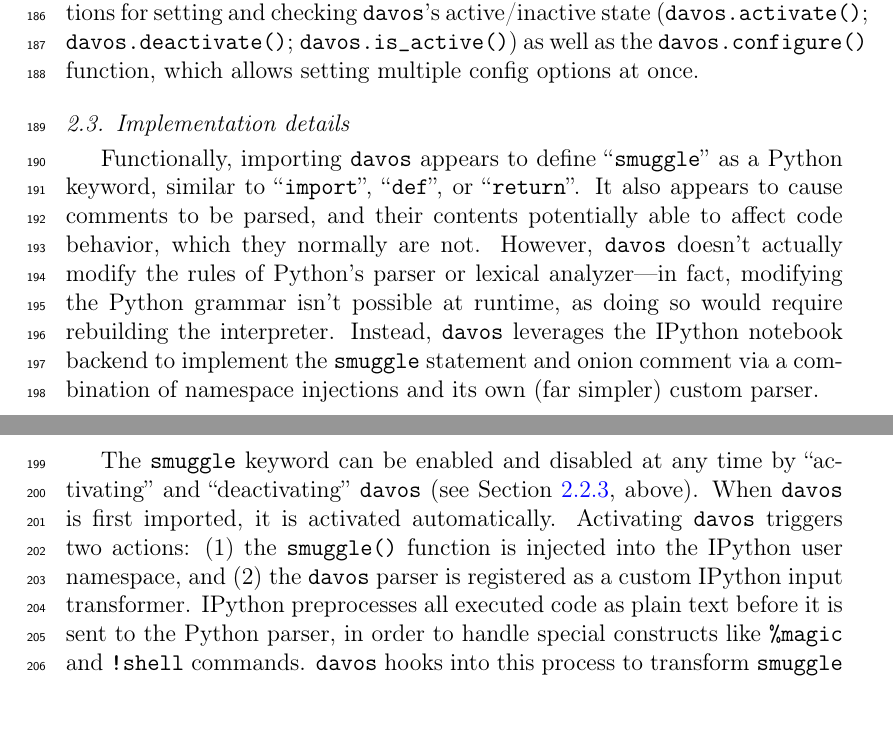
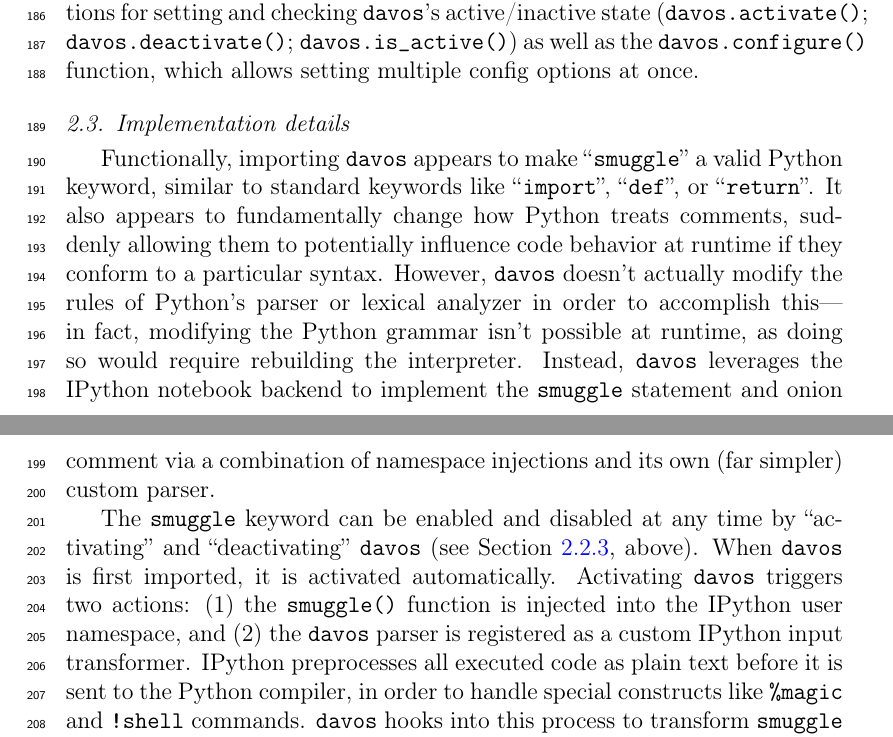
Before and after one commit to ContextLab/davos, a LaTeX paper (paper/main.tex): two parts of pages 9 and 10 of 13, joined at a grey line, cut so that both start at the same text. Compiled offline with pdfLaTeX.

Commit message:
updates through section 2

```diff
--- a/paper/main.tex
+++ b/paper/main.tex
@@ -348,9 +348,9 @@
 \noindent The top-level \texttt{davos} namespace also defines a handful of convenience functions for setting and checking \texttt{davos}'s active/inactive state (\texttt{davos.activate()}; \texttt{davos.deactivate()}; \texttt{davos.is\_active()}) as well as the \texttt{davos.configure()} function, which allows setting multiple config options at once.
 
 \subsection{Implementation details}\label{subsec:implementation}
-Functionally, importing \texttt{davos} appears to define ``\texttt{smuggle}'' as a Python keyword, similar to ``\texttt{import}'', ``\texttt{def}'', or ``\texttt{return}''. It also appears to cause comments to be parsed, and their contents potentially able to affect code behavior, which they normally are not. However, \texttt{davos} doesn't actually modify the rules of Python's parser or lexical analyzer---in fact, modifying the Python grammar isn't possible at runtime, as doing so would require rebuilding the interpreter. Instead, \texttt{davos} leverages the IPython notebook backend to implement the \texttt{smuggle} statement and onion comment via a combination of namespace injections and its own (far simpler) custom parser.
+Functionally, importing \texttt{davos} appears to make ``\texttt{smuggle}'' a valid Python keyword, similar to standard keywords like ``\texttt{import}'', ``\texttt{def}'', or ``\texttt{return}''. It also appears to fundamentally change how Python treats comments, suddenly allowing them to potentially influence code behavior at runtime if they conform to a particular syntax. However, \texttt{davos} doesn't actually modify the rules of Python's parser or lexical analyzer in order to accomplish this---in fact, modifying the Python grammar isn't possible at runtime, as doing so would require rebuilding the interpreter. Instead, \texttt{davos} leverages the IPython notebook backend to implement the \texttt{smuggle} statement and onion comment via a combination of namespace injections and its own (far simpler) custom parser.
 
-The \texttt{smuggle} keyword can be enabled and disabled at any time by ``activating'' and ``deactivating'' \texttt{davos} (see Section~\ref{subsec:config}, above). When \texttt{davos} is first imported, it is activated automatically. Activating \texttt{davos} triggers two actions: (1) the \texttt{smuggle()} function is injected into the IPython user namespace, and (2) the \texttt{davos} parser is registered as a custom IPython input transformer. IPython preprocesses all executed code as plain text before it is sent to the Python parser, in order to handle special constructs like \texttt{\%magic} and \texttt{!shell} commands. \texttt{davos} hooks into this process to transform \texttt{smuggle} statements into syntactically valid Python code. The \texttt{davos} parser uses a complex regular expression~\cite{Thom68} to match lines of code containing \texttt{smuggle} statements (and, optionally, onion comments), extract relevant information from their text, and replace them with equivalent calls to the \texttt{smuggle()} function. For example, if a user runs a notebook cell containing
+The \texttt{smuggle} keyword can be enabled and disabled at any time by ``activating'' and ``deactivating'' \texttt{davos} (see Section~\ref{subsec:config}, above). When \texttt{davos} is first imported, it is activated automatically. Activating \texttt{davos} triggers two actions: (1) the \texttt{smuggle()} function is injected into the IPython user namespace, and (2) the \texttt{davos} parser is registered as a custom IPython input transformer. IPython preprocesses all executed code as plain text before it is sent to the Python compiler, in order to handle special constructs like \texttt{\%magic} and \texttt{!shell} commands. \texttt{davos} hooks into this process to transform \texttt{smuggle} statements into syntactically valid Python code. The \texttt{davos} parser uses a complex regular expression~\cite{Thom68} to match lines of code containing \texttt{smuggle} statements (and, optionally, onion comments), extract relevant information from their text, and replace them with equivalent calls to the \texttt{smuggle()} function. For example, if a user runs a notebook cell containing
 \begin{center}
 \includegraphics[width=0.9\textwidth]{figs/snippet6}
 \end{center}
```
Also changed, not shown: paper/main.tex (6 more changed lines).
